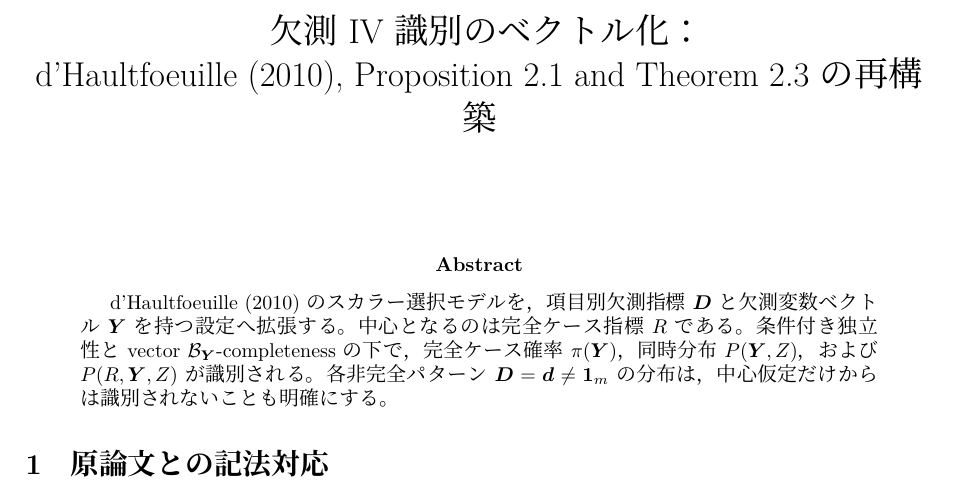
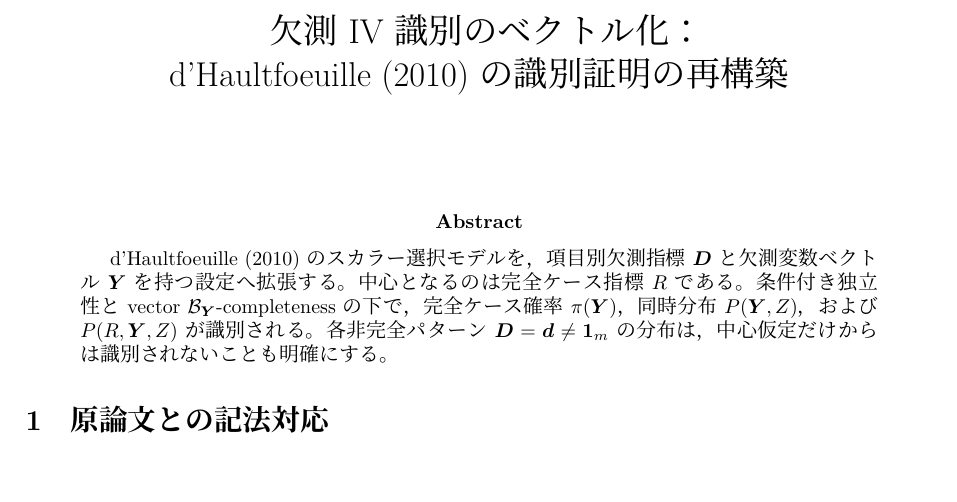
Before and after one commit to MHsamurai/missing-IV, a LaTeX paper (manuscript/vector_missing_iv_identification_proof.tex): part of page 1 of 4, cut so that both start at the same text. Compiled offline with XeLaTeX; a missing font is replaced by an installed copy or a similar font.

Commit message:
Polish formal PDF rendering

```diff
--- a/manuscript/vector_missing_iv_identification_proof.tex
+++ b/manuscript/vector_missing_iv_identification_proof.tex
@@ -5,7 +5,7 @@
 \setCJKmonofont{Yu Gothic}
 \usepackage[margin=25mm]{geometry}
 \usepackage{amsmath,amssymb,amsthm,bm}
-\usepackage{hyperref}
+\usepackage[hidelinks]{hyperref}
 
 \newtheorem{assumption}{仮定}
 \newtheorem{proposition}{命題}
@@ -21,7 +21,7 @@
 \newcommand{\indep}{\mathrel{\perp\!\!\!\perp}}
 
 \title{欠測IV識別のベクトル化：\\
-d'Haultfoeuille (2010), Proposition 2.1 and Theorem 2.3 の再構築}
+d'Haultfoeuille (2010) の識別証明の再構築}
 \author{}
 \date{}
 
```
Also changed, not shown: notes/onepage/vector_missing_iv_identification_onepage.tex (+1 -1 lines), notes/reading/dhaultfoeuille2010_annotated_ja.tex (+1 -1 lines).
